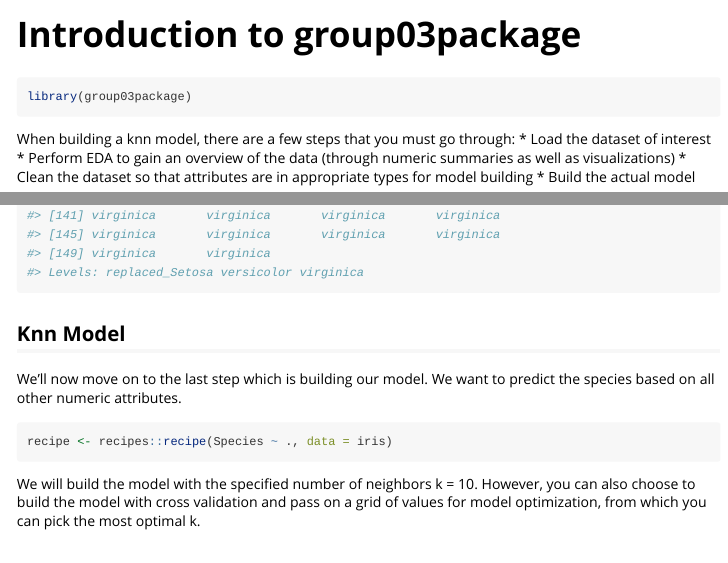
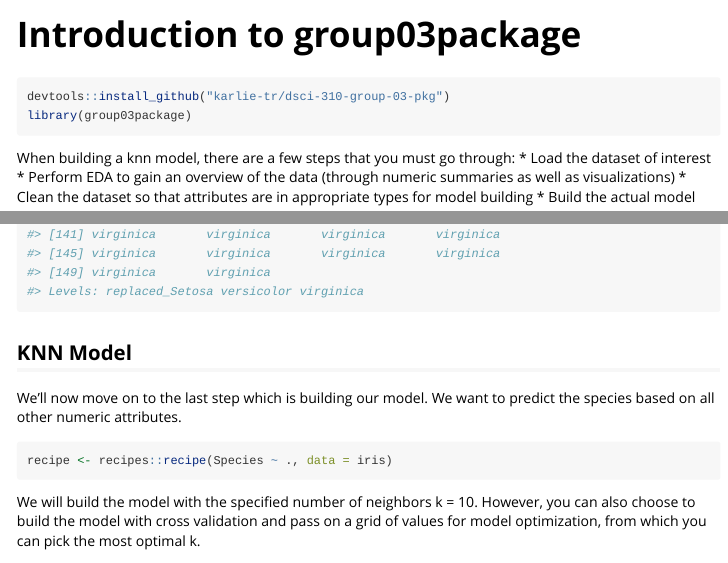
Before and after one commit to DSCI-310-2023/dsci-310-group-03-pkg, an R Markdown document (vignettes/group03package-vignette.Rmd): the page in a window 1100 px wide, from its top, and a second part further down, joined at a grey line. Rendered offline with R 4.5, knitr and Pandoc, with nearby package versions; some code elsewhere in the file could not run offline.

Commit message:
install package

````diff
--- a/vignettes/group03package-vignette.Rmd
+++ b/vignettes/group03package-vignette.Rmd
@@ -14,7 +14,8 @@ knitr::opts_chunk$set(
 )
 ```
 
-```{r setup}
+```{r setup, message = FALSE}
+devtools::install_github("karlie-tr/dsci-310-group-03-pkg")
 library(group03package)
 ```
 When building a knn model, there are a few steps that you must go through:
@@ -50,7 +51,7 @@ If certain attributes are categorical while we want to fit a knn model using tho
 ```{r }
 sub_values(iris, Species, 'replaced_Setosa', 'setosa')
 ```
-## Knn Model
+## KNN Model
 We'll now move on to the last step which is building our model. We want to predict the species based on all other numeric attributes.
 ```{r}
 recipe <- recipes::recipe(Species ~ ., data = iris)
````
